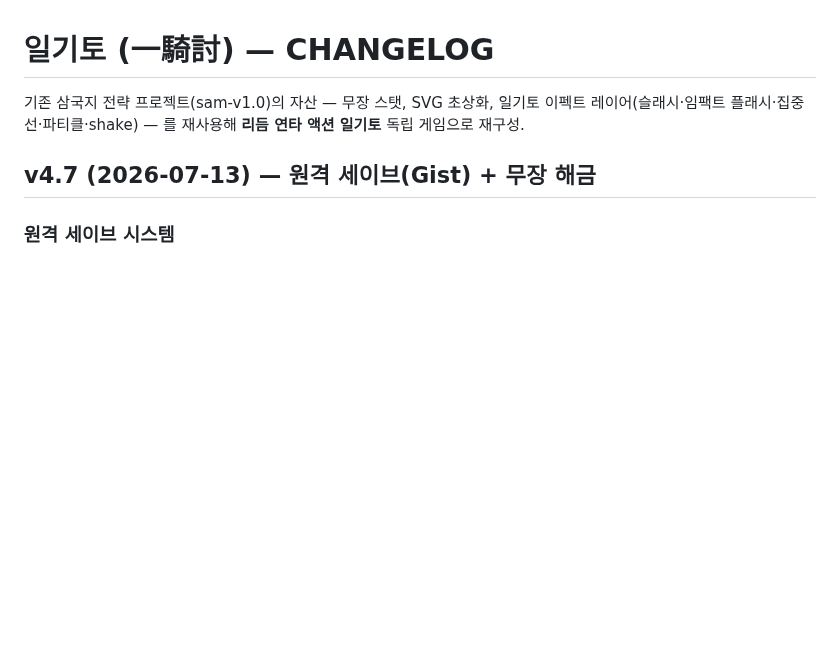
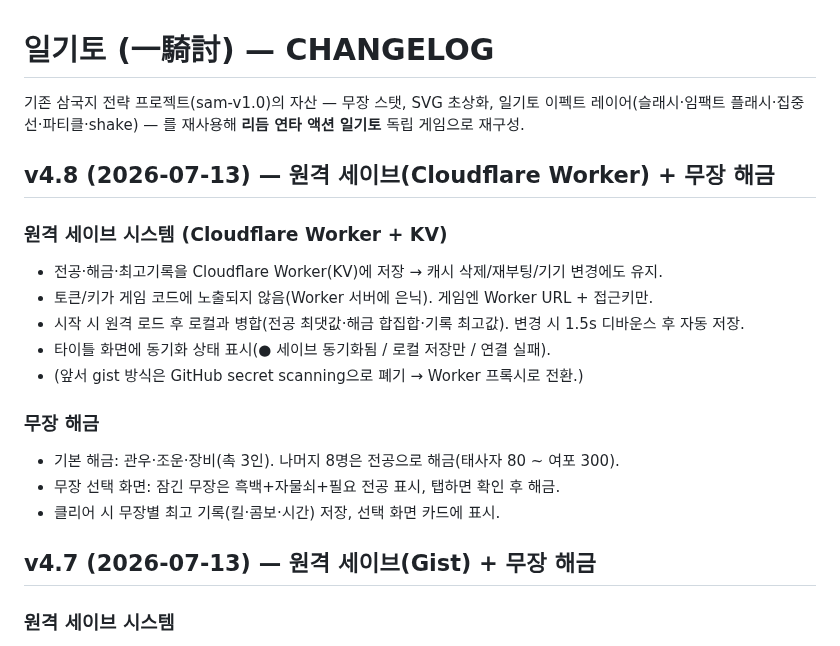
Before and after one commit to aaronkyung-a11y/musou, a Markdown page: CHANGELOG.md, the part around the change. GitHub-like rendering; blank space fills up the shorter version.

Commit message:
docs: v4.8

```diff
--- a/CHANGELOG.md
+++ b/CHANGELOG.md
@@ -1,6 +1,19 @@
 # 일기토 (一騎討) — CHANGELOG
 
 기존 삼국지 전략 프로젝트(sam-v1.0)의 자산 — 무장 스탯, SVG 초상화, 일기토 이펙트 레이어(슬래시·임팩트 플래시·집중선·파티클·shake) — 를 재사용해 **리듬 연타 액션 일기토** 독립 게임으로 재구성.
+
+## v4.8 (2026-07-13) — 원격 세이브(Cloudflare Worker) + 무장 해금
+### 원격 세이브 시스템 (Cloudflare Worker + KV)
+- 전공·해금·최고기록을 Cloudflare Worker(KV)에 저장 → 캐시 삭제/재부팅/기기 변경에도 유지.
+- 토큰/키가 게임 코드에 노출되지 않음(Worker 서버에 은닉). 게임엔 Worker URL + 접근키만.
+- 시작 시 원격 로드 후 로컬과 병합(전공 최댓값·해금 합집합·기록 최고값). 변경 시 1.5s 디바운스 후 자동 저장.
+- 타이틀 화면에 동기화 상태 표시(● 세이브 동기화됨 / 로컬 저장만 / 연결 실패).
+- (앞서 gist 방식은 GitHub secret scanning으로 폐기 → Worker 프록시로 전환.)
+
+### 무장 해금
+- 기본 해금: 관우·조운·장비(촉 3인). 나머지 8명은 전공으로 해금(태사자 80 ~ 여포 300).
+- 무장 선택 화면: 잠긴 무장은 흑백+자물쇠+필요 전공 표시, 탭하면 확인 후 해금.
+- 클리어 시 무장별 최고 기록(킬·콤보·시간) 저장, 선택 화면 카드에 표시.
 
 ## v4.7 (2026-07-13) — 원격 세이브(Gist) + 무장 해금
 ### 원격 세이브 시스템
```
